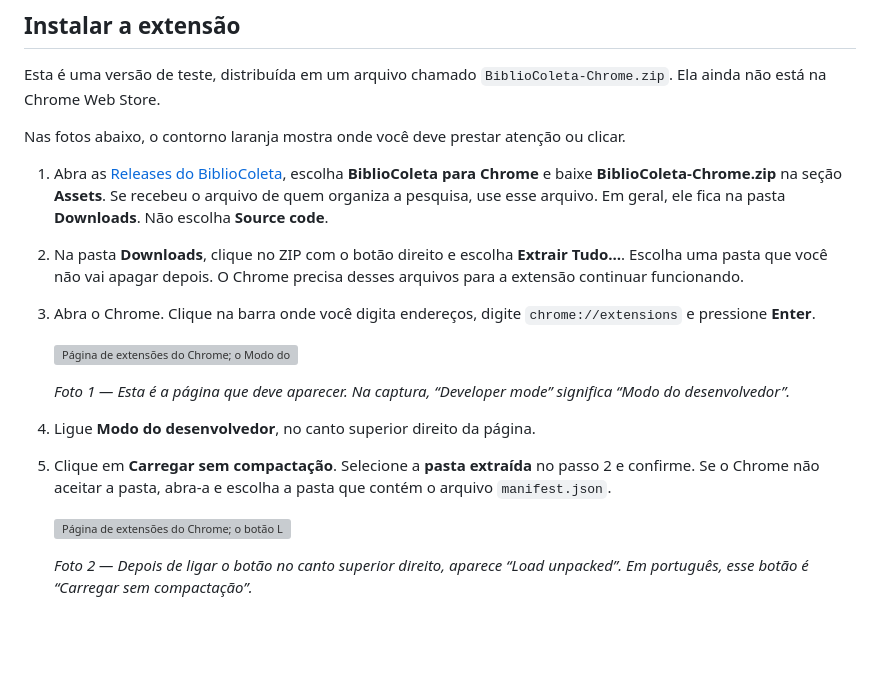
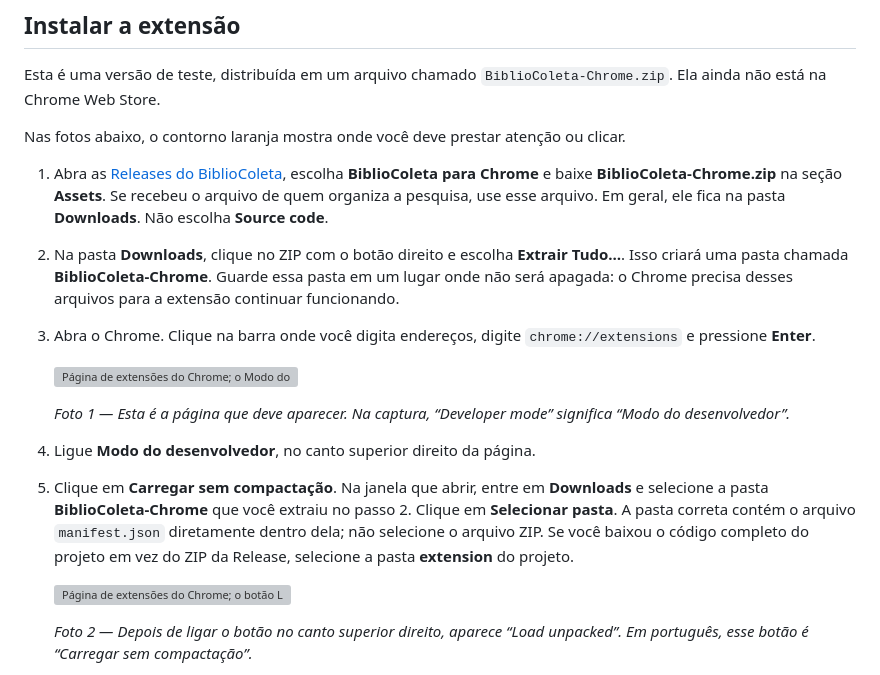
Before and after one commit to italopenaforte/BiblioColeta, a Markdown page: docs/extension/INSTALACAO.md, the part around the change. Drawn GitHub-style; blank space fills up the shorter version; grey boxes are pictures that could not be loaded.

Commit message:
Clarify which folder to load in Chrome

```diff
--- a/docs/extension/INSTALACAO.md
+++ b/docs/extension/INSTALACAO.md
@@ -9,7 +9,7 @@ Esta é uma versão de teste, distribuída em um arquivo chamado `BiblioColeta-C
 Nas fotos abaixo, o contorno laranja mostra onde você deve prestar atenção ou clicar.
 
 1. Abra as [Releases do BiblioColeta](https://github.com/italopenaforte/BiblioColeta/releases), escolha **BiblioColeta para Chrome** e baixe **BiblioColeta-Chrome.zip** na seção **Assets**. Se recebeu o arquivo de quem organiza a pesquisa, use esse arquivo. Em geral, ele fica na pasta **Downloads**. Não escolha **Source code**.
-2. Na pasta **Downloads**, clique no ZIP com o botão direito e escolha **Extrair Tudo…**. Escolha uma pasta que você não vai apagar depois. O Chrome precisa desses arquivos para a extensão continuar funcionando.
+2. Na pasta **Downloads**, clique no ZIP com o botão direito e escolha **Extrair Tudo…**. Isso criará uma pasta chamada **BiblioColeta-Chrome**. Guarde essa pasta em um lugar onde não será apagada: o Chrome precisa desses arquivos para a extensão continuar funcionando.
 3. Abra o Chrome. Clique na barra onde você digita endereços, digite `chrome://extensions` e pressione **Enter**.
 
    ![Página de extensões do Chrome; o Modo do desenvolvedor está destacado em laranja no canto superior direito.](images/01-extensoes-antes-destaques.svg)
@@ -17,7 +17,7 @@ Nas fotos abaixo, o contorno laranja mostra onde você deve prestar atenção ou
    *Foto 1 — Esta é a página que deve aparecer. Na captura, “Developer mode” significa “Modo do desenvolvedor”.*
 
 4. Ligue **Modo do desenvolvedor**, no canto superior direito da página.
-5. Clique em **Carregar sem compactação**. Selecione a **pasta extraída** no passo 2 e confirme. Se o Chrome não aceitar a pasta, abra-a e escolha a pasta que contém o arquivo `manifest.json`.
+5. Clique em **Carregar sem compactação**. Na janela que abrir, entre em **Downloads** e selecione a pasta **BiblioColeta-Chrome** que você extraiu no passo 2. Clique em **Selecionar pasta**. A pasta correta contém o arquivo `manifest.json` diretamente dentro dela; não selecione o arquivo ZIP. Se você baixou o código completo do projeto em vez do ZIP da Release, selecione a pasta **extension** do projeto.
 
    ![Página de extensões do Chrome; o botão Load unpacked está destacado em laranja.](images/02-modo-desenvolvedor-destaques.svg)
 
```
